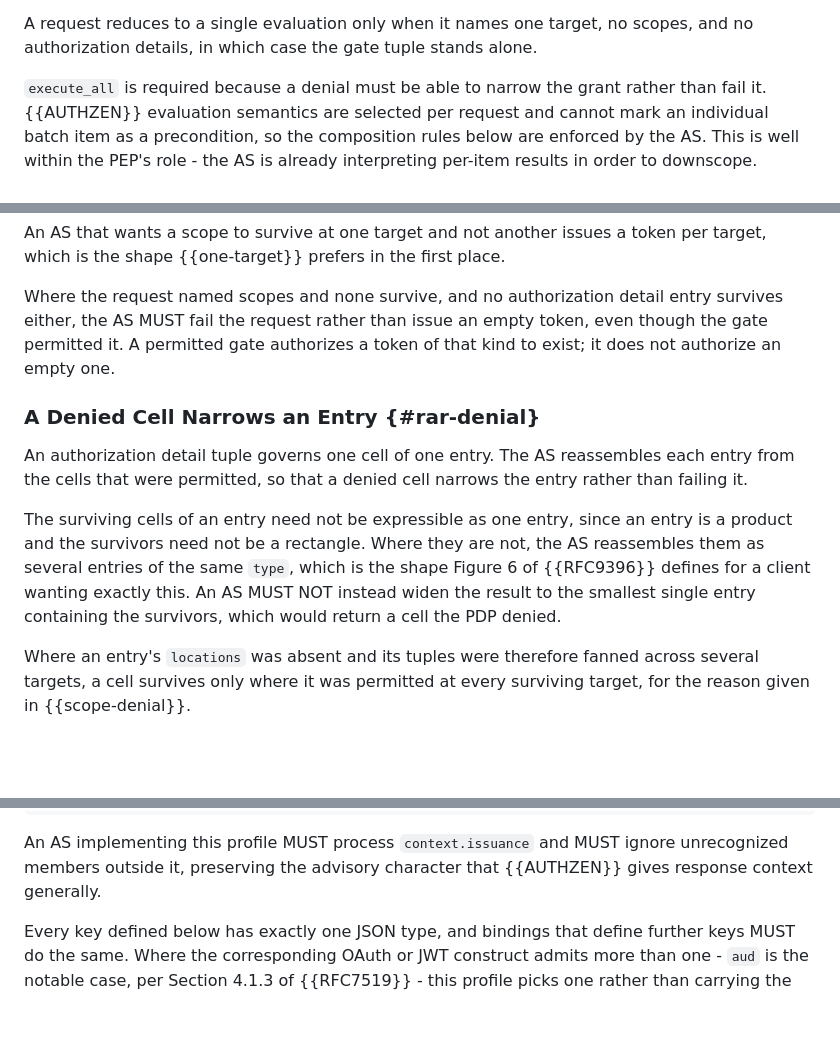
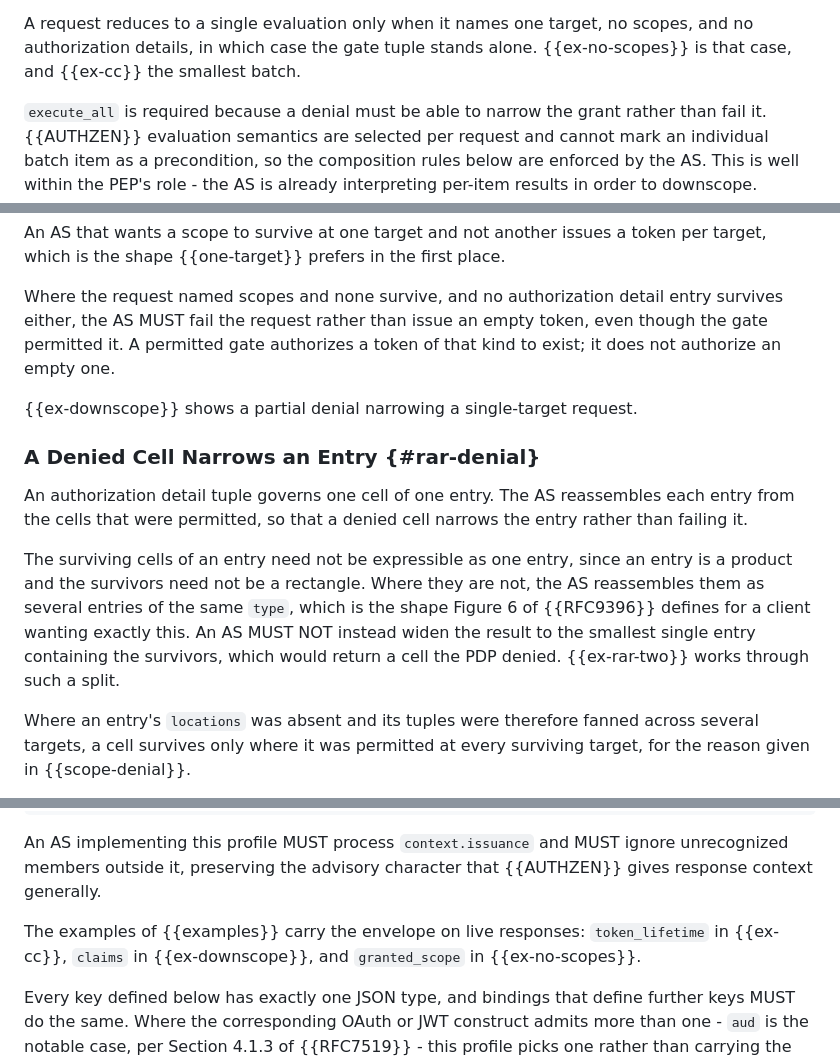
Before and after one commit to ogazitt/oauth-authzen, a Markdown page: draft-gazitt-oauth-authzen-issuance.md, 3 parts joined by grey strips. GitHub-like rendering; blank space fills up the shorter version.

```diff
--- a/draft-gazitt-oauth-authzen-issuance.md
+++ b/draft-gazitt-oauth-authzen-issuance.md
@@ -651,7 +661,7 @@ scope, or authorization detail cell each decision belongs to by position.
 
 A request reduces to a single evaluation only when it names one target, no
 scopes, and no authorization details, in which case the gate tuple stands
-alone.
+alone. {{ex-no-scopes}} is that case, and {{ex-cc}} the smallest batch.
 
 `execute_all` is required because a denial must be able to narrow the grant
 rather than fail it. {{AUTHZEN}} evaluation semantics are selected per request
@@ -745,6 +756,8 @@ entry survives either, the AS MUST fail the request rather than issue an
 empty token, even though the gate permitted it. A permitted gate authorizes a
 token of that kind to exist; it does not authorize an empty one.
 
+{{ex-downscope}} shows a partial denial narrowing a single-target request.
+
 ### A Denied Cell Narrows an Entry {#rar-denial}
 
 An authorization detail tuple governs one cell of one entry. The AS
@@ -757,6 +770,7 @@ are not, the AS reassembles them as several entries of the same `type`, which
 is the shape Figure 6 of {{RFC9396}} defines for a client wanting exactly
 this. An AS MUST NOT instead widen the result to the smallest single entry
 containing the survivors, which would return a cell the PDP denied.
+{{ex-rar-two}} works through such a split.
 
 Where an entry's `locations` was absent and its tuples were therefore fanned
 across several targets, a cell survives only where it was permitted at every
@@ -798,6 +812,10 @@ the response `context`:
 An AS implementing this profile MUST process `context.issuance` and MUST
 ignore unrecognized members outside it, preserving the advisory character
 that {{AUTHZEN}} gives response context generally.
+
+The examples of {{examples}} carry the envelope on live responses:
+`token_lifetime` in {{ex-cc}}, `claims` in {{ex-downscope}}, and
+`granted_scope` in {{ex-no-scopes}}.
 
 Every key defined below has exactly one JSON type, and bindings that define
 further keys MUST do the same. Where the corresponding OAuth or JWT
```
Also changed, not shown: other parts of draft-gazitt-oauth-authzen-issuance.md (+31 -15 lines).
